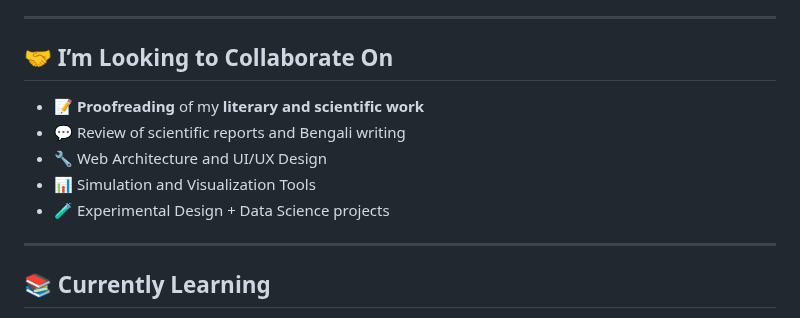
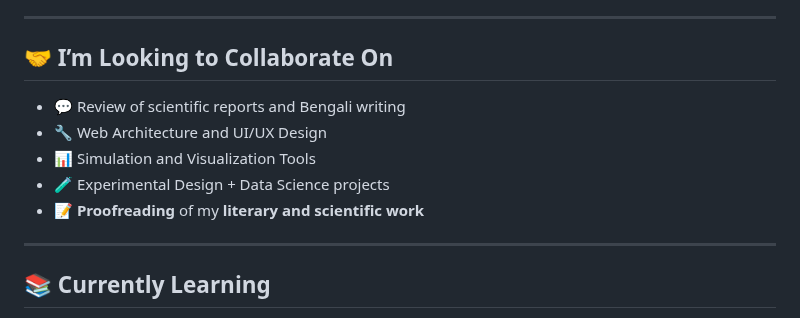
Before and after one commit to amisagarbiswas/sagar.github.io, a Markdown page: README.md, the part around the change. Drawn GitHub-style.

```diff
--- a/README.md
+++ b/README.md
@@ -44,11 +44,11 @@
 
 ## 🤝 I’m Looking to Collaborate On
 
-- 📝 **Proofreading** of my **literary and scientific work**
 - 💬 Review of scientific reports and Bengali writing
 - 🔧 Web Architecture and UI/UX Design
 - 📊 Simulation and Visualization Tools
 - 🧪 Experimental Design + Data Science projects
+- 📝 **Proofreading** of my **literary and scientific work**
 
 ---
 
```
